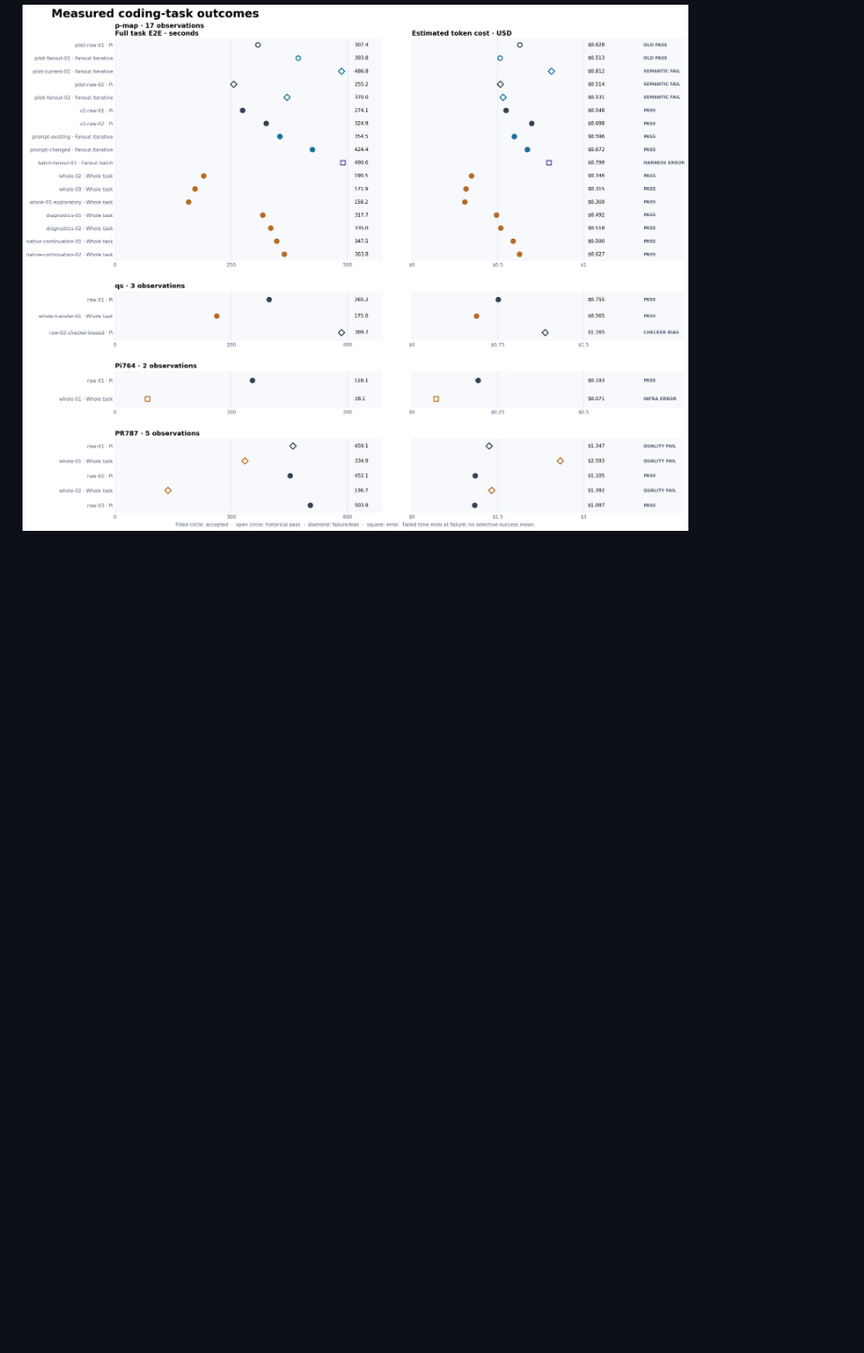
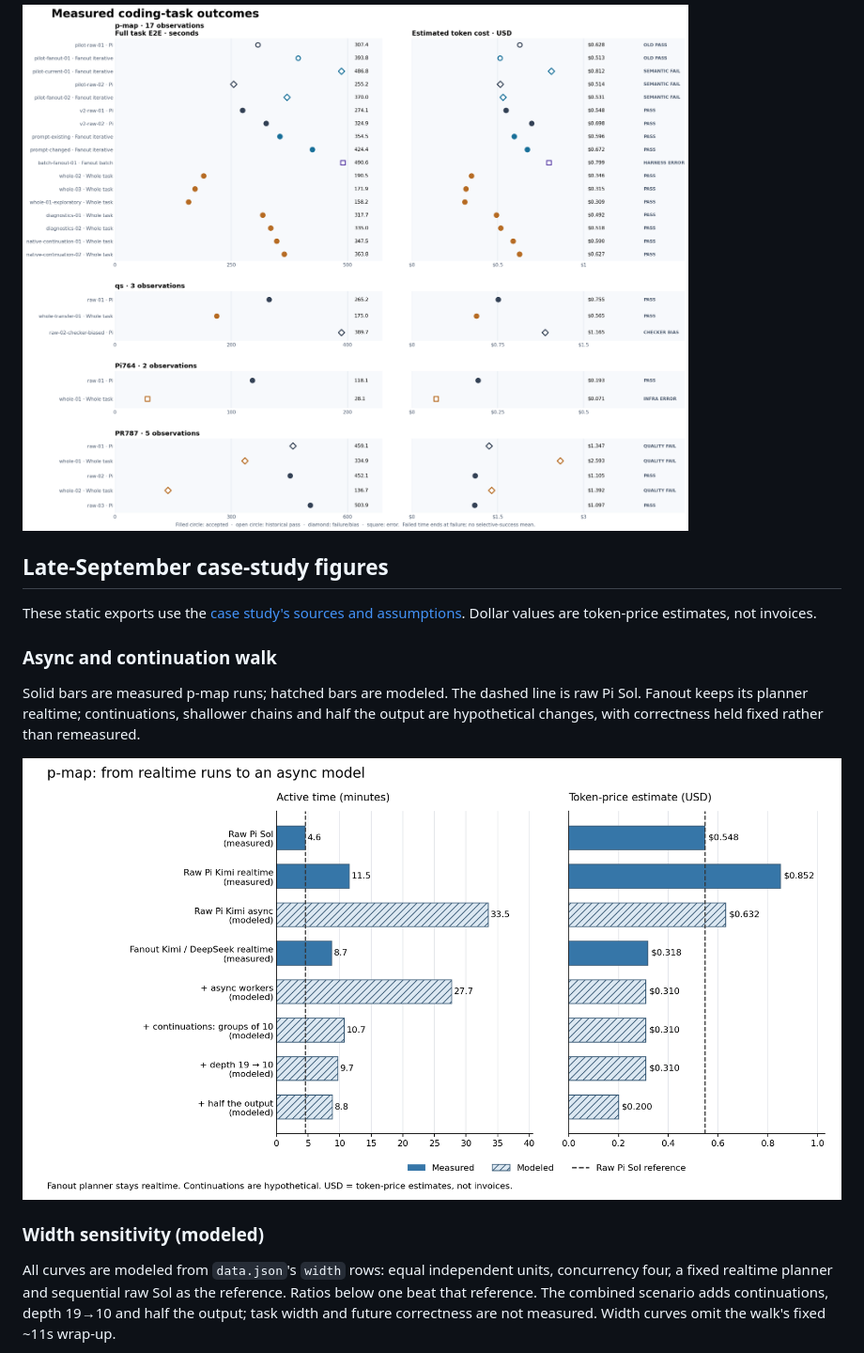
Before and after one commit to snehalyelmati/fanout, a Markdown page: docs/study/README.md, the part around the change printed below. Shown: that part at 94% size. GitHub-like rendering; pictures changed too: docs/study/figures/async-walk.png (added); blank space fills up the shorter version.

```diff
--- a/docs/study/README.md
+++ b/docs/study/README.md
@@ -21,3 +23,18 @@ The report also presents historical evidence outside these 27 plotted observatio
 `figures/measured-comparison.svg` (and PNG) plots each selected run on task-specific time and cost axes. Shape and explicit text show outcome, while color identifies configuration. Its apparent fast failed points are deliberately retained with their failure labels. Historical acceptance and clock boundaries differ as described above; failed or interrupted points show resources consumed rather than time or cost to correct completion.
 
 ![Measured per-run durations and estimated costs, with workflow families and failed or interrupted outcomes distinguished.](figures/measured-comparison.png)
+
+## Late-September case-study figures
+
+These static exports use the [case study's sources and assumptions](../case-studies/coding-agents-at-async-prices/MODEL.md). Dollar values are token-price estimates, not invoices.
+
+### Async and continuation walk
+
+Solid bars are measured p-map runs; hatched bars are modeled. The dashed line is raw Pi Sol. Fanout keeps its planner realtime; continuations, shallower chains and half the output are hypothetical changes, with correctness held fixed rather than remeasured.
+
+![Measured and modeled p-map active time and estimated token cost, with modeled bars hatched and raw Pi Sol marked by a dashed line.](figures/async-walk.png)
+
+### Width sensitivity (modeled)
+
+All curves are modeled from `data.json`'s `width` rows: equal independent units, concurrency four, a fixed realtime planner and sequential raw Sol as the reference. Ratios below one beat that reference. The combined scenario adds continuations, depth 19→10 and half the output; task width and future correctness are not measured. Width curves omit the walk's fixed ~11s wrap-up.
+
```
Also changed, not shown: other parts of docs/study/README.md (+6 -1 lines), docs/study/figures/width-sensitivity.png (added), 3 other files.
